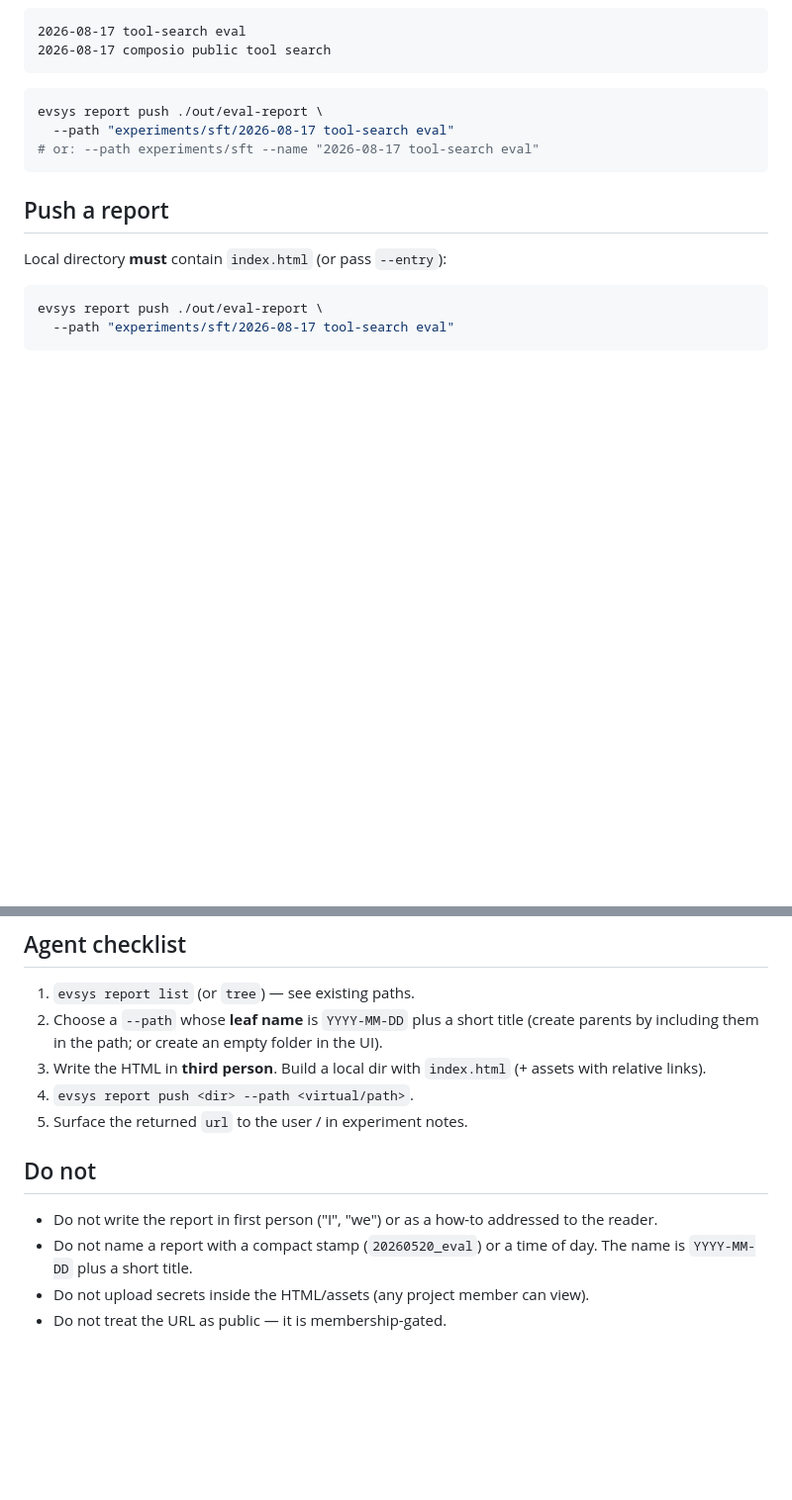
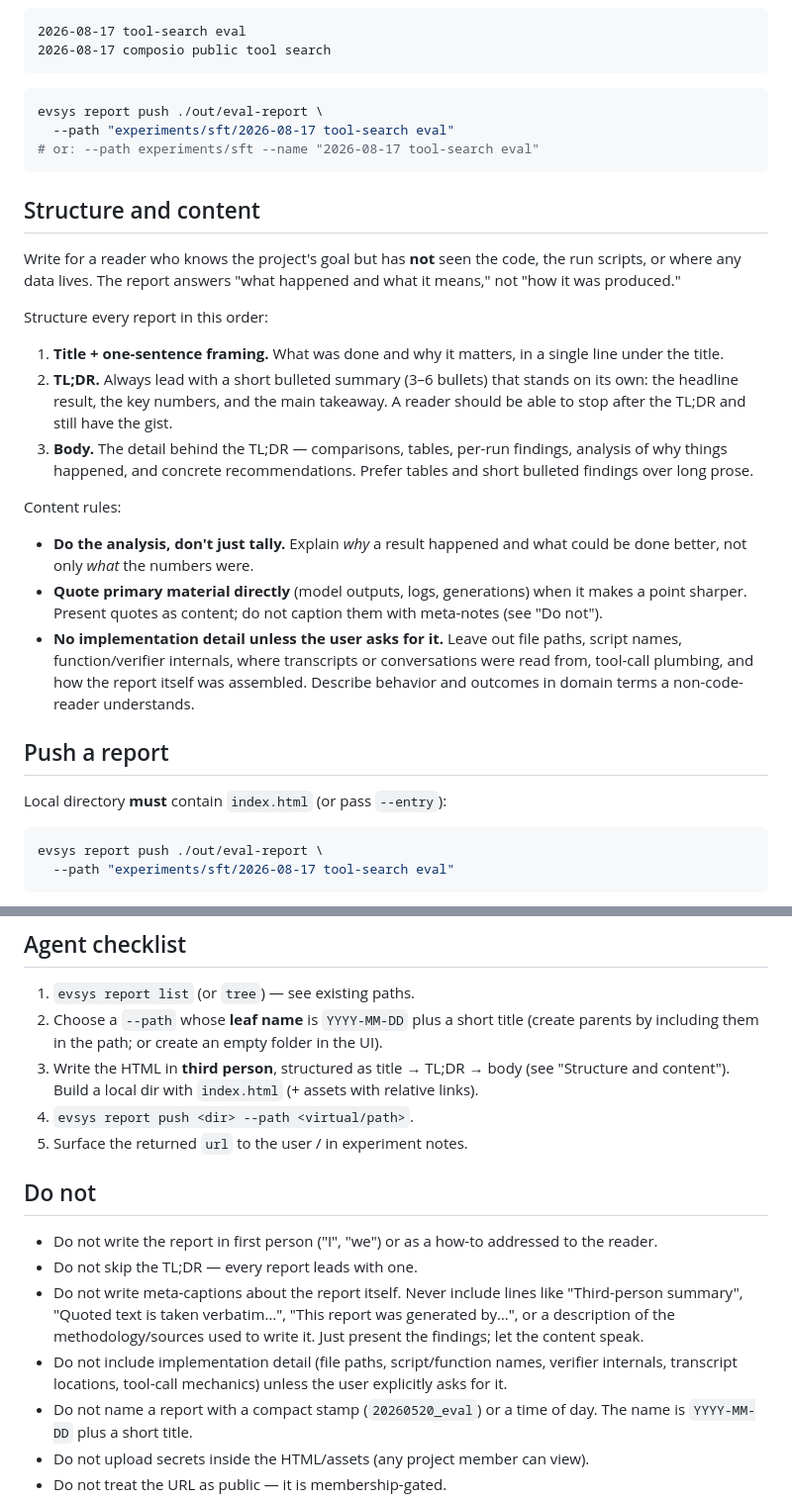
Before and after one commit to ev-sys/evsys-sdk, a Markdown page: skills/project-reports/SKILL.md, 2 parts joined by grey strips. Shown at 99% size. GitHub-like rendering; blank space fills up the shorter version.

Commit message:
docs(project-reports): require TL;DR structure and forbid meta-captions
Add a "Structure and content" section prescribing title -> TL;DR -> body,
require analysis over tallies, and instruct writers to omit implementation
detail (file paths, verifier internals, transcript locations) unless the user
asks. Also forbid report meta-captions like "Third-person summary" or
"Quoted text is taken verbatim".

Co-authored-by: Cursor <cursoragent@cursor.com>

````diff
--- a/skills/project-reports/SKILL.md
+++ b/skills/project-reports/SKILL.md
@@ -75,6 +75,37 @@ evsys report push ./out/eval-report \
 # or: --path experiments/sft --name "2026-08-17 tool-search eval"
 ```
 
+## Structure and content
+
+Write for a reader who knows the project's goal but has **not** seen the code,
+the run scripts, or where any data lives. The report answers "what happened and
+what it means," not "how it was produced."
+
+Structure every report in this order:
+
+1. **Title + one-sentence framing.** What was done and why it matters, in a
+   single line under the title.
+2. **TL;DR.** Always lead with a short bulleted summary (3–6 bullets) that
+   stands on its own: the headline result, the key numbers, and the main
+   takeaway. A reader should be able to stop after the TL;DR and still have the
+   gist.
+3. **Body.** The detail behind the TL;DR — comparisons, tables, per-run
+   findings, analysis of why things happened, and concrete recommendations.
+   Prefer tables and short bulleted findings over long prose.
+
+Content rules:
+
+- **Do the analysis, don't just tally.** Explain *why* a result happened and
+  what could be done better, not only *what* the numbers were.
+- **Quote primary material directly** (model outputs, logs, generations) when it
+  makes a point sharper. Present quotes as content; do not caption them with
+  meta-notes (see "Do not").
+- **No implementation detail unless the user asks for it.** Leave out file
+  paths, script names, function/verifier internals, where transcripts or
+  conversations were read from, tool-call plumbing, and how the report itself
+  was assembled. Describe behavior and outcomes in domain terms a
+  non-code-reader understands.
+
 ## Push a report
 
 Local directory **must** contain `index.html` (or pass `--entry`):
@@ -122,8 +153,9 @@ print(r["url"])
 2. Choose a `--path` whose **leaf name** is `YYYY-MM-DD` plus a short title
    (create parents by including them in the path; or create an empty folder
    in the UI).
-3. Write the HTML in **third person**. Build a local dir with `index.html`
-   (+ assets with relative links).
+3. Write the HTML in **third person**, structured as title → TL;DR → body
+   (see "Structure and content"). Build a local dir with `index.html` (+ assets
+   with relative links).
 4. `evsys report push <dir> --path <virtual/path>`.
 5. Surface the returned `url` to the user / in experiment notes.
 
@@ -131,6 +163,14 @@ print(r["url"])
 
 - Do not write the report in first person ("I", "we") or as a how-to addressed
   to the reader.
+- Do not skip the TL;DR — every report leads with one.
+- Do not write meta-captions about the report itself. Never include lines like
+  "Third-person summary", "Quoted text is taken verbatim…", "This report was
+  generated by…", or a description of the methodology/sources used to write it.
+  Just present the findings; let the content speak.
+- Do not include implementation detail (file paths, script/function names,
+  verifier internals, transcript locations, tool-call mechanics) unless the user
+  explicitly asks for it.
 - Do not name a report with a compact stamp (`20260520_eval`) or a time of day.
   The name is `YYYY-MM-DD` plus a short title.
 - Do not upload secrets inside the HTML/assets (any project member can view).
````
